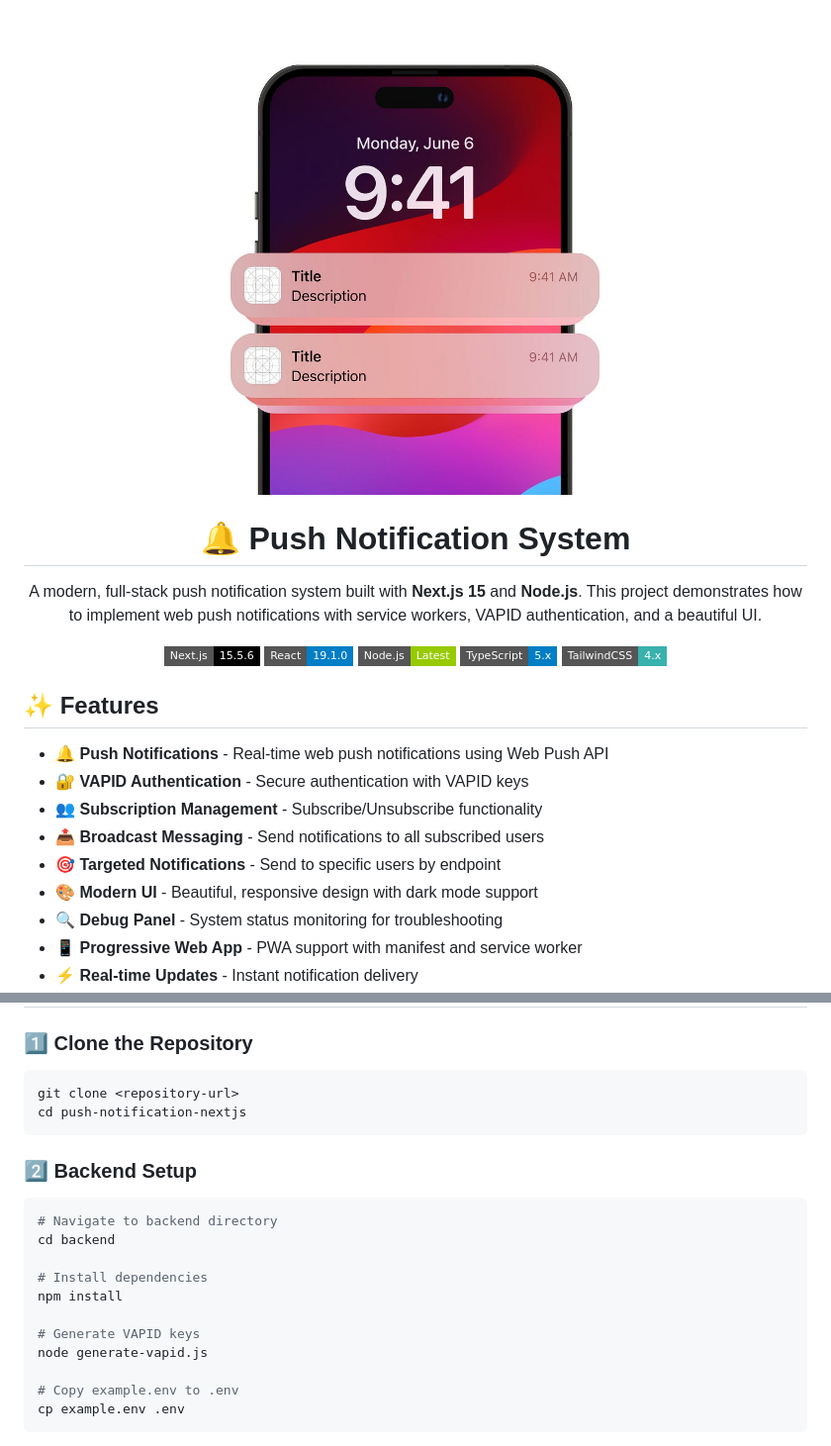
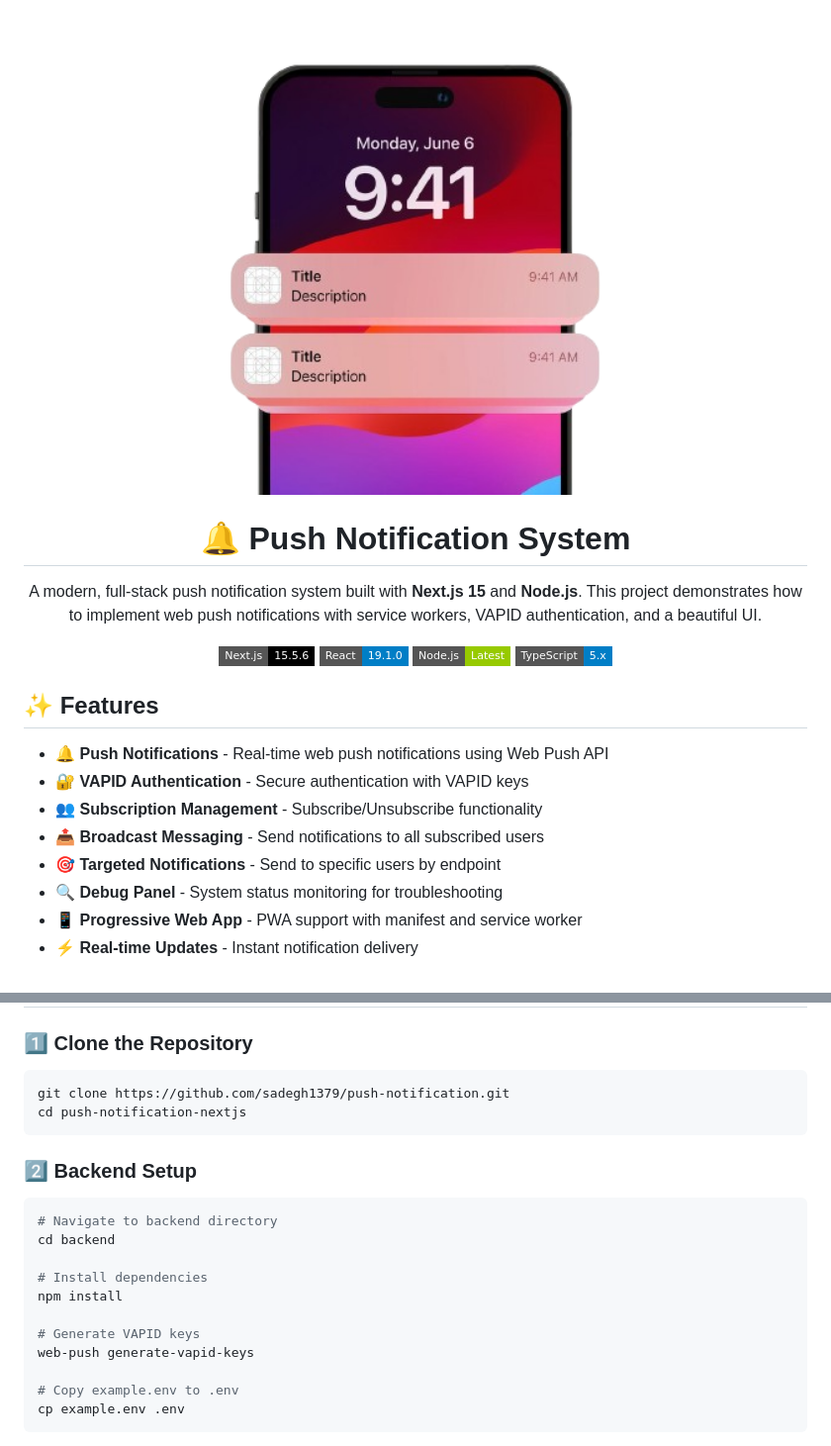
Before and after one commit to sadegh1379/push-notification, a Markdown page: README.md, 2 parts joined by grey strips. Shown at 99% size. GitHub-like rendering; pictures changed too: demo2.png (added); badges without logos.

Commit message:
Remove demo GIF and update README to reflect new image and VAPID key generation command for improved clarity.

````diff
--- a/README.md
+++ b/README.md
@@ -1,5 +1,5 @@
 <div align="center">
- <img src="./demo.jpg" alt="push notification demo" width="100%" />
+ <img src="./demo2.png" alt="push notification demo" width="100%" />
 </div>
 
 <div align="center">
@@ -12,7 +12,6 @@ A modern, full-stack push notification system built with **Next.js 15** and **No
 ![React](https://img.shields.io/badge/React-19.1.0-blue?style=flat-square&logo=react)
 ![Node.js](https://img.shields.io/badge/Node.js-Latest-green?style=flat-square&logo=node.js)
 ![TypeScript](https://img.shields.io/badge/TypeScript-5.x-blue?style=flat-square&logo=typescript)
-![TailwindCSS](https://img.shields.io/badge/TailwindCSS-4.x-38B2AC?style=flat-square&logo=tailwind-css)
 
 </div>
 
@@ -23,7 +22,6 @@ A modern, full-stack push notification system built with **Next.js 15** and **No
 - 👥 **Subscription Management** - Subscribe/Unsubscribe functionality
 - 📤 **Broadcast Messaging** - Send notifications to all subscribed users
 - 🎯 **Targeted Notifications** - Send to specific users by endpoint
-- 🎨 **Modern UI** - Beautiful, responsive design with dark mode support
 - 🔍 **Debug Panel** - System status monitoring for troubleshooting
 - 📱 **Progressive Web App** - PWA support with manifest and service worker
 - ⚡ **Real-time Updates** - Instant notification delivery
@@ -100,7 +98,7 @@ Before you begin, ensure you have the following installed:
 ### 1️⃣ Clone the Repository
 
 ```bash
-git clone <repository-url>
+git clone https://github.com/sadegh1379/push-notification.git
 cd push-notification-nextjs
 ```
 
@@ -114,7 +112,7 @@ cd backend
 npm install
 
 # Generate VAPID keys
-node generate-vapid.js
+web-push generate-vapid-keys
 
 # Copy example.env to .env
 cp example.env .env
````
Also changed, not shown: 2 other files.
